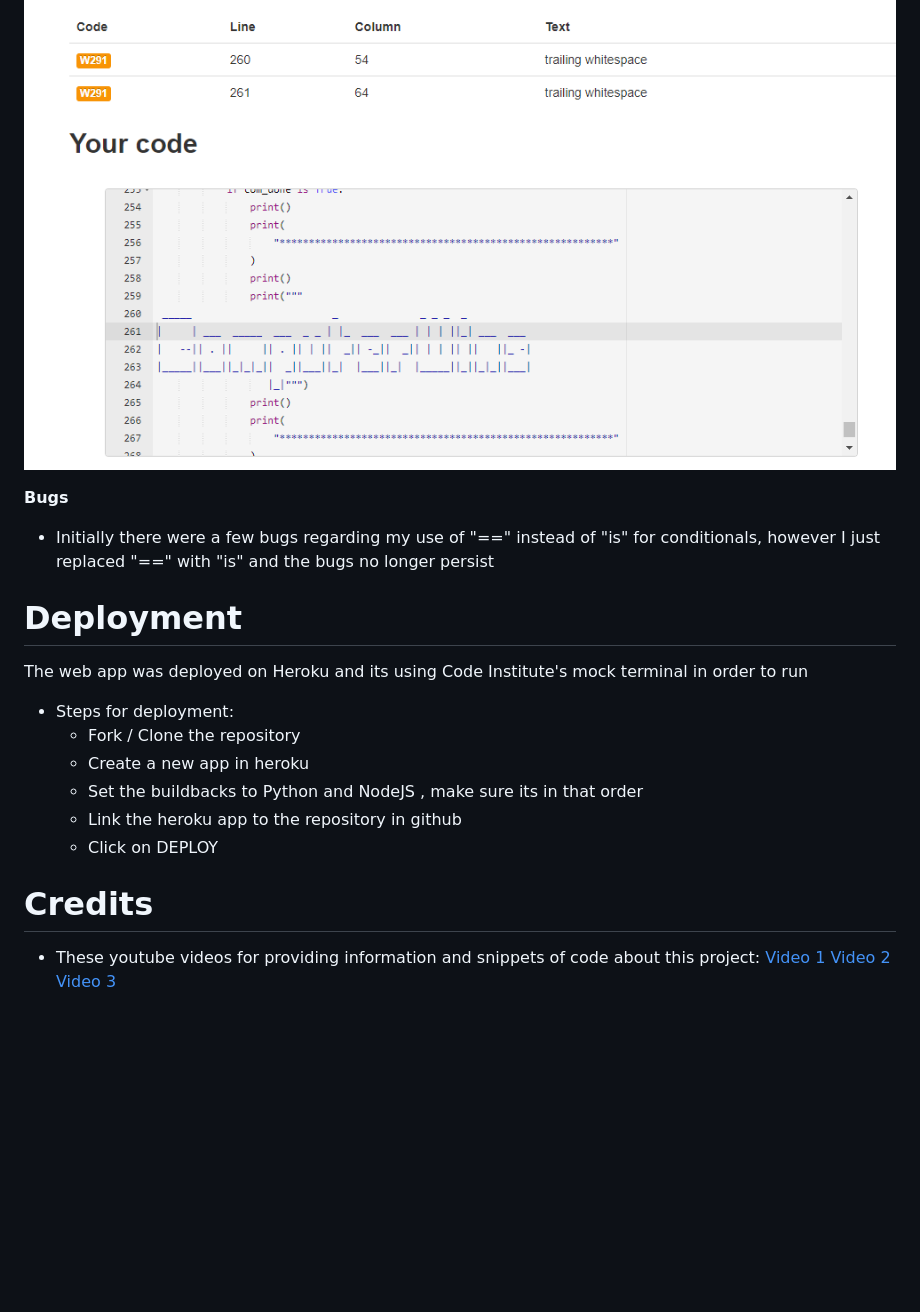
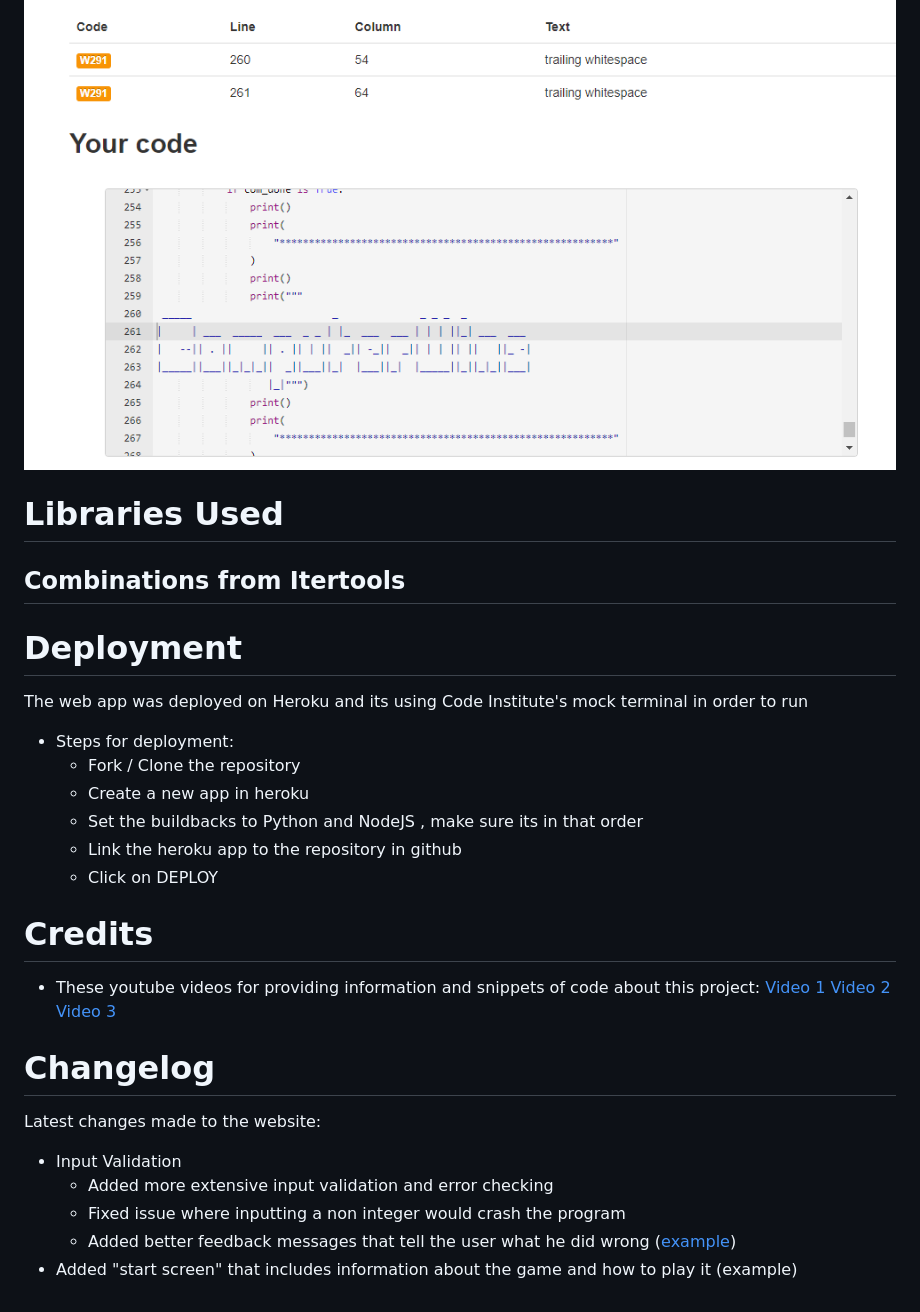
Before and after one commit to Code-Institute-Submissions/RaoulRV-python-project_AugResub, a Markdown page: README.md, the part around the change. Rendered like a GitHub page; blank space fills up the shorter version.

Commit message:
Add libraries used and a changelog to the readme

```diff
--- a/README.md
+++ b/README.md
@@ -81,10 +81,9 @@ When I have more time I would like to implement the following:
 ![pep](images/trailingwhitespace.PNG)
 
 
+# Libraries Used
+## Combinations from Itertools
 
-**Bugs**
-
-- Initially there were a few bugs regarding my use of "==" instead of "is" for conditionals, however I just replaced "==" with "is" and the bugs no longer persist
 
 # Deployment
 
@@ -97,8 +96,21 @@ The web app was deployed on Heroku and its using Code Institute's mock terminal
     -   Link the heroku app to the repository in github
     -   Click on DEPLOY
 
+
+
 # Credits
 
 -   These youtube videos for providing information and snippets of code about this project: [Video 1](https://www.youtube.com/watch?v=BHh654_7Cmw)
 [Video 2](https://www.youtube.com/watch?v=dK6gJw4-NCo)
 [Video 3](https://www.youtube.com/watch?v=n2o8ckO-lfk)
+
+
+
+# Changelog
+
+Latest changes made to the website:
+- Input Validation
+    - Added more extensive input validation and error checking
+    - Fixed issue where inputting a non integer would crash the program
+    - Added better feedback messages that tell the user what he did wrong ([example](https://i.imgur.com/EyTs1KP.png))
+- Added "start screen" that includes information about the game and how to play it (example)
```
Also changed, not shown: images/feedbackmessage.PNG (added).
